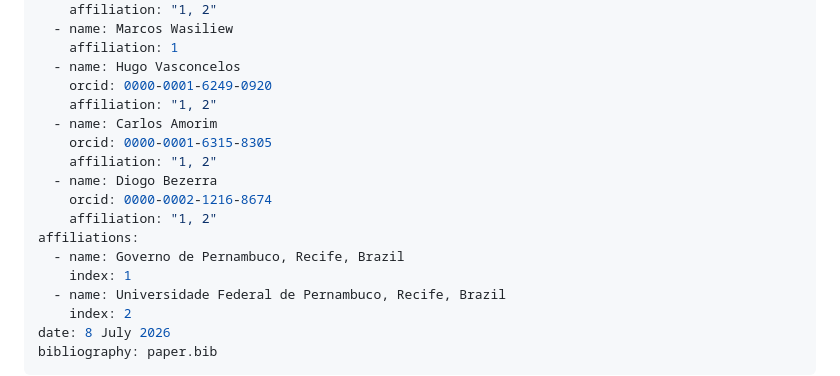
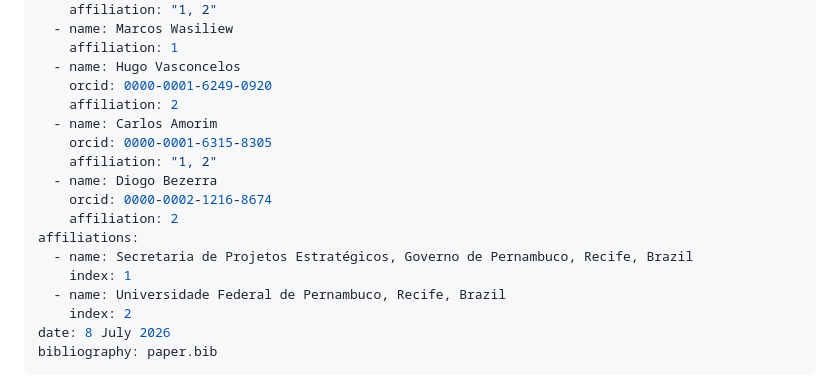
Before and after one commit to StrategicProjects/ibger, a Markdown page: paper.md, the part around the change. Drawn GitHub-style.

Commit message:
Refine author affiliations in JOSS paper
Affiliation 1 is now the specific Secretaria de Projetos Estratégicos
(Governo de Pernambuco) for Leite, Wasiliew and Amorim; Vasconcelos and
Bezerra are listed with UFPE.

Co-Authored-By: Claude Fable 5 <noreply@anthropic.com>

```diff
--- a/paper.md
+++ b/paper.md
@@ -17,15 +17,15 @@ authors:
     affiliation: 1
   - name: Hugo Vasconcelos
     orcid: 0000-0001-6249-0920
-    affiliation: "1, 2"
+    affiliation: 2
   - name: Carlos Amorim
     orcid: 0000-0001-6315-8305
     affiliation: "1, 2"
   - name: Diogo Bezerra
     orcid: 0000-0002-1216-8674
-    affiliation: "1, 2"
+    affiliation: 2
 affiliations:
-  - name: Governo de Pernambuco, Recife, Brazil
+  - name: Secretaria de Projetos Estratégicos, Governo de Pernambuco, Recife, Brazil
     index: 1
   - name: Universidade Federal de Pernambuco, Recife, Brazil
     index: 2
```
